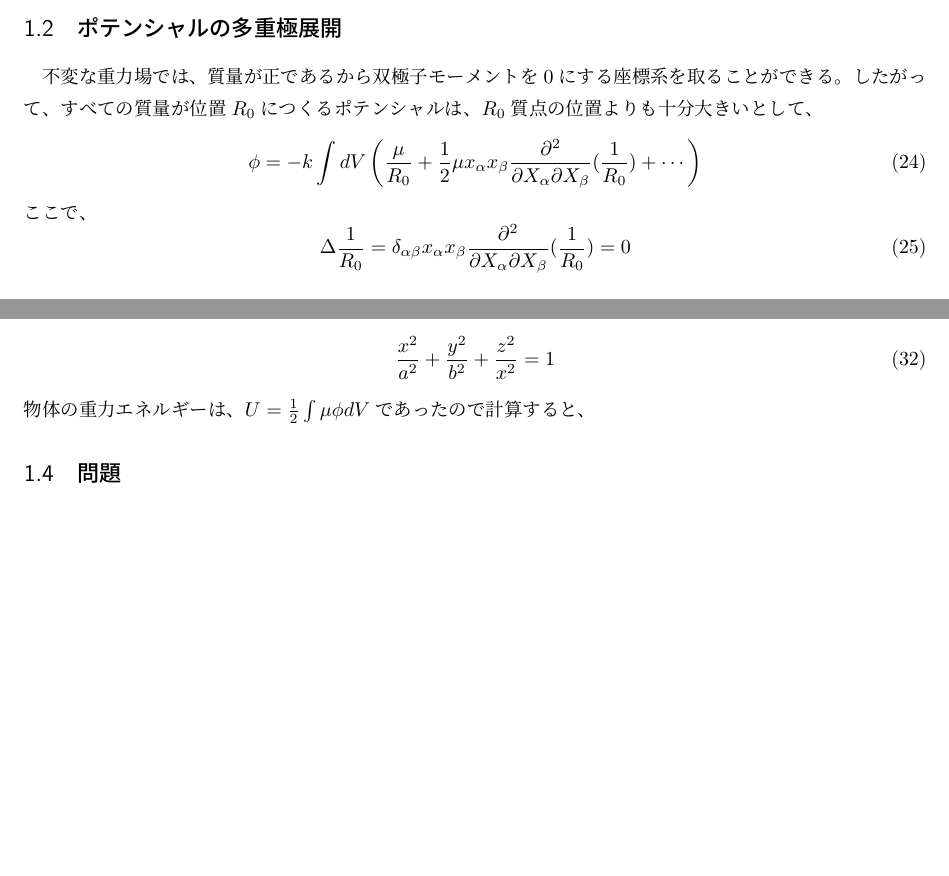
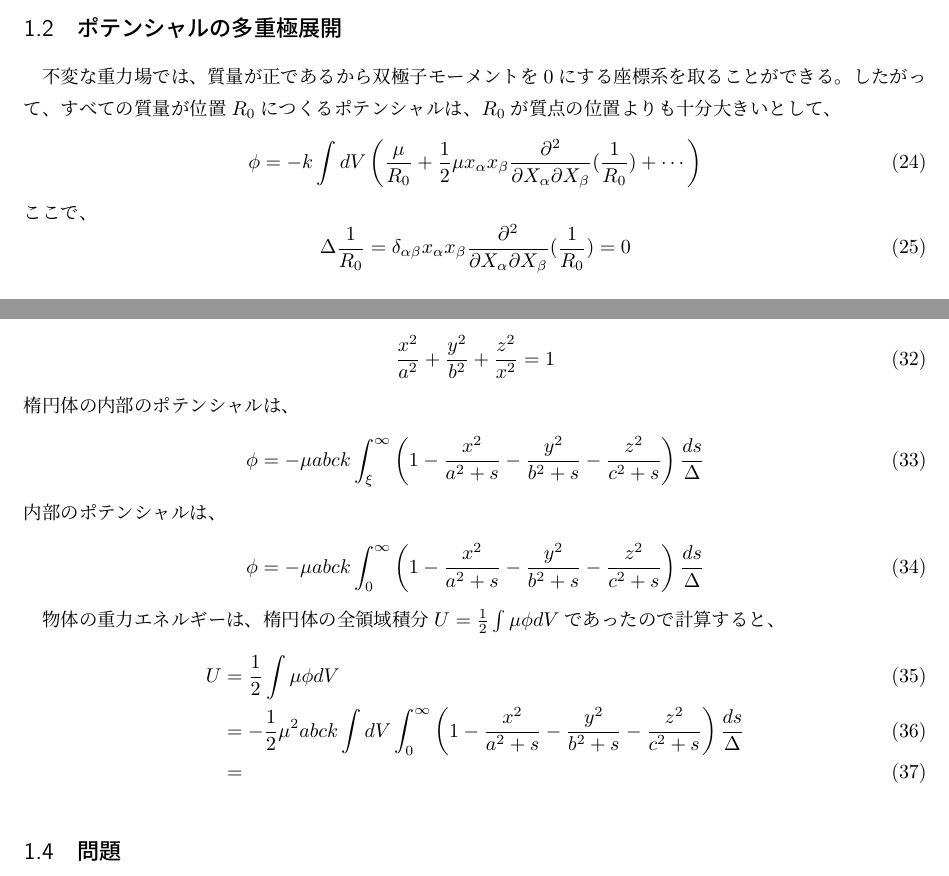
Before and after one commit to tychy/oh-my-GR, a LaTeX document (bakoten_sec99.tex): two parts of pages 2 and 3 of 7 before the commit and two parts of pages 2 and 3 of 8 after it, joined at a grey line, cut so that both start at the same text, the shorter picture padded with empty space. Compiled offline with pLaTeX and dvipdfmx.

Commit message:
add : potential HYOUSIKI

```diff
--- a/bakoten_sec99.tex
+++ b/bakoten_sec99.tex
@@ -118,7 +118,7 @@ U = \half \int \mu \phi dV
 と書く。
 \subsection{ポテンシャルの多重極展開}
 不変な重力場では、質量が正であるから双極子モーメントを$0$にする座標系を取ることができる。
-したがって、すべての質量が位置$R_0$につくるポテンシャルは、$R_0$質点の位置よりも十分大きいとして、
+したがって、すべての質量が位置$R_0$につくるポテンシャルは、$R_0$が質点の位置よりも十分大きいとして、
 \beq
 \phi = -k \int dV \left(\frac{\mu}{R_0} + \half \mu x_\al x_\be \pikder[]{X_\al}{X_\be}(\frac{1}{R_0}) + \cdots \right)
 \eeq
@@ -152,7 +152,21 @@ D_{\al \be} = J_{\gamma \gamma}\delta_{\al \be} - 3 J_{\al \be}
 \beq
 \ddfrac{x}{a} + \ddfrac{y}{b} + \ddfrac{z}{x} = 1
 \eeq
-物体の重力エネルギーは、$U = \half \int \mu \phi dV$であったので計算すると、
+楕円体の内部のポテンシャルは、
+\beq
+\phi = -\mu abck \int_{\xi}^{\infty} \left(1 - \frac{x^2}{a^2+ s} - \frac{y^2}{b^2+ s}- \frac{z^2}{c^2+ s}\right)\frac{ds}{\Delta}
+\eeq
+内部のポテンシャルは、
+\beq
+\phi = -\mu abck \int_{0}^{\infty} \left(1 - \frac{x^2}{a^2+ s} - \frac{y^2}{b^2+ s}- \frac{z^2}{c^2+ s}\right)\frac{ds}{\Delta}
+\eeq
+
+物体の重力エネルギーは、楕円体の全領域積分$U = \half \int \mu \phi dV$であったので計算すると、
+\begin{align}
+    U &= \half \int \mu \phi dV\\
+      &= - \half \mu^2 abck \int dV \int_{0}^{\infty} \left(1 - \frac{x^2}{a^2+ s} - \frac{y^2}{b^2+ s}- \frac{z^2}{c^2+ s}\right)\frac{ds}{\Delta}\\
+      &=
+\end{align}
 %todo 3
 \subsection{問題}
 全体として等加速度で回転している、重力を及ぼすことのできる一様な液体の塊の釣り合いの形を求めよ\\
```
Also changed, not shown: bakoten_sec99.pdf.
